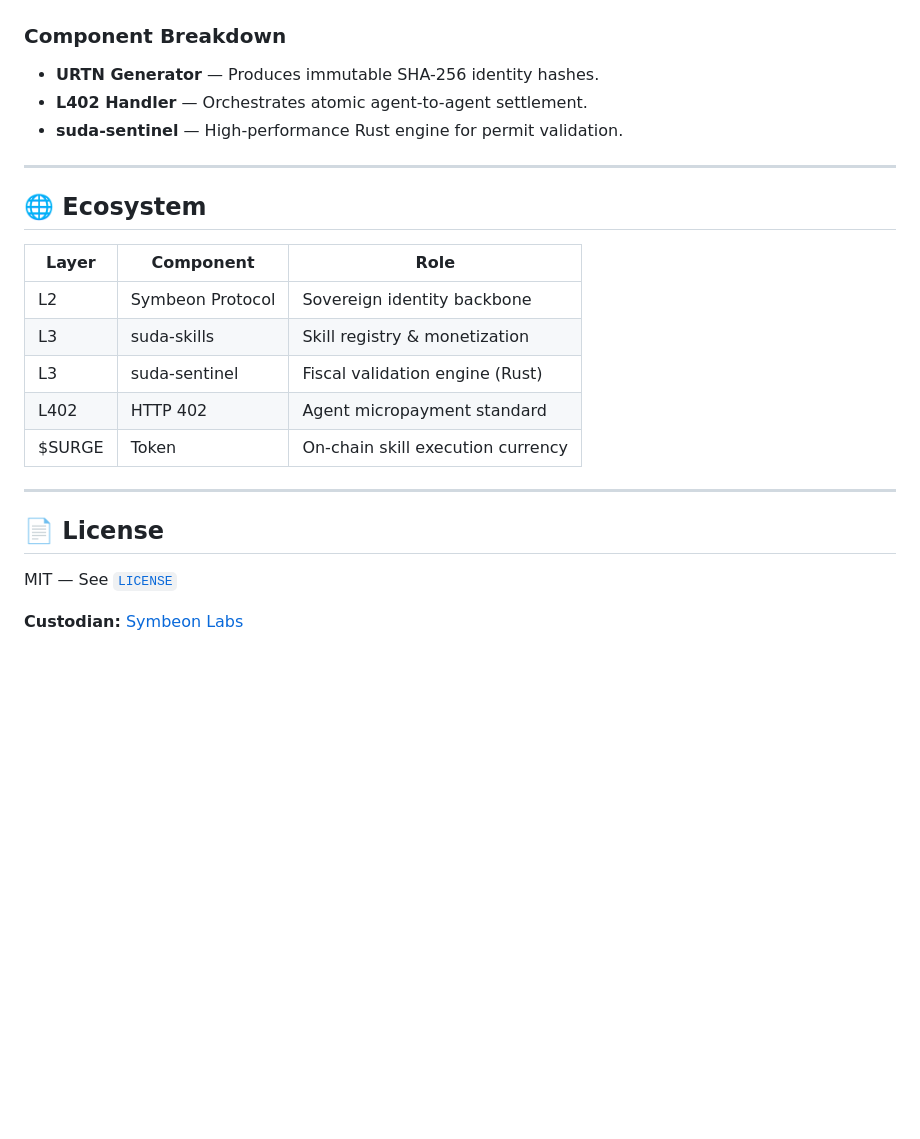
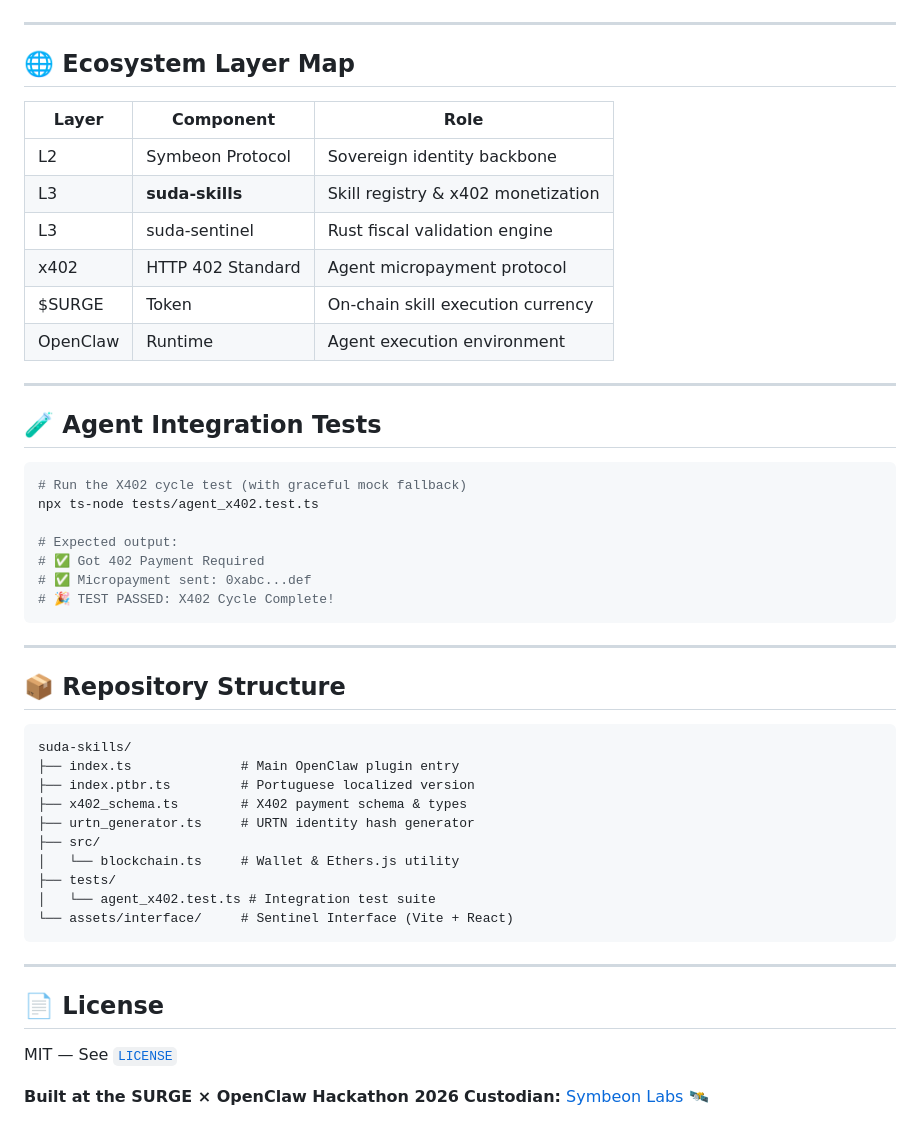
Before and after one commit to symbeon-labs/skillvault, a Markdown page: README.md, the part around one of its changes. Drawn GitHub-style; blank space fills up the shorter version.

````diff
--- a/README.md
+++ b/README.md
@@ -117,22 +120,48 @@ graph TD
 ```
-
-### Component Breakdown
-
-- **URTN Generator** — Produces immutable SHA-256 identity hashes.
-- **L402 Handler** — Orchestrates atomic agent-to-agent settlement.
-- **suda-sentinel** — High-performance Rust engine for permit validation.
 
 ---
 
-## 🌐 Ecosystem
+## 🌐 Ecosystem Layer Map
 
 | Layer | Component | Role |
 |---|---|---|
 | L2 | Symbeon Protocol | Sovereign identity backbone |
-| L3 | suda-skills | Skill registry & monetization |
-| L3 | suda-sentinel | Fiscal validation engine (Rust) |
-| L402 | HTTP 402 | Agent micropayment standard |
+| L3 | **suda-skills** | Skill registry & x402 monetization |
+| L3 | suda-sentinel | Rust fiscal validation engine |
+| x402 | HTTP 402 Standard | Agent micropayment protocol |
 | $SURGE | Token | On-chain skill execution currency |
+| OpenClaw | Runtime | Agent execution environment |
+
+---
+
+## 🧪 Agent Integration Tests
+
+```bash
+# Run the X402 cycle test (with graceful mock fallback)
+npx ts-node tests/agent_x402.test.ts
+
+# Expected output:
+# ✅ Got 402 Payment Required
+# ✅ Micropayment sent: 0xabc...def
+# 🎉 TEST PASSED: X402 Cycle Complete!
+```
+
+---
+
+## 📦 Repository Structure
+
+```
+suda-skills/
+├── index.ts              # Main OpenClaw plugin entry
+├── index.ptbr.ts         # Portuguese localized version
+├── x402_schema.ts        # X402 payment schema & types
+├── urtn_generator.ts     # URTN identity hash generator
+├── src/
+│   └── blockchain.ts     # Wallet & Ethers.js utility
+├── tests/
+│   └── agent_x402.test.ts # Integration test suite
+└── assets/interface/     # Sentinel Interface (Vite + React)
+```
 
 ---
 
@@ -140,4 +169,5 @@ graph TD
 
 MIT — See [`LICENSE`](./LICENSE)
 
-**Custodian:** [Symbeon Labs](https://github.com/symbeon-labs)
+**Built at the SURGE × OpenClaw Hackathon 2026**
+**Custodian:** [Symbeon Labs](https://github.com/symbeon-labs) 🛰️
````
Also changed, not shown: other parts of README.md (+73 -70 lines).
